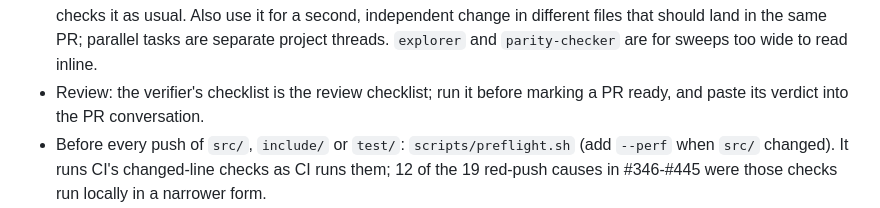
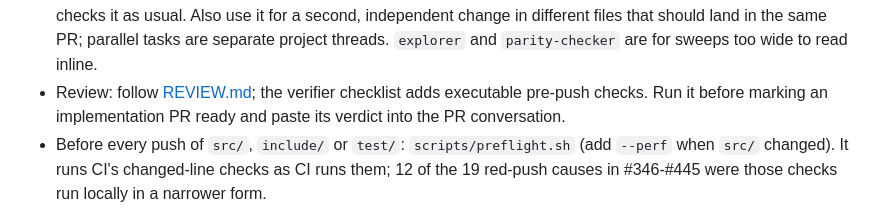
Before and after one commit to jinja2cpp/Jinja2Cpp, a Markdown page: CLAUDE.md, the part around one of its changes. GitHub-like rendering.

Commit message:
docs: add shared agent instructions and focused review guide

```diff
--- a/CLAUDE.md
+++ b/CLAUDE.md
@@ -142,8 +60,9 @@ Recipes (corrected from PRs #293-#345, measured in docs/tasks/0004):
   the verifier checks it as usual. Also use it for a second, independent change in
   different files that should land in the same PR; parallel tasks are separate project
   threads. `explorer` and `parity-checker` are for sweeps too wide to read inline.
-- Review: the verifier's checklist is the review checklist; run it before marking a PR
-  ready, and paste its verdict into the PR conversation.
+- Review: follow [REVIEW.md](REVIEW.md); the verifier checklist adds executable
+  pre-push checks. Run it before marking an implementation PR ready and paste its
+  verdict into the PR conversation.
 - Before every push of `src/`, `include/` or `test/`: `scripts/preflight.sh` (add
   `--perf` when `src/` changed). It runs CI's changed-line checks as CI runs them; 12 of
   the 19 red-push causes in #346-#445 were those checks run locally in a narrower form.
```
Also changed, not shown: other parts of CLAUDE.md (+18 -100 lines), AGENTS.md (added, +143 -0 lines), REVIEW.md (added, +149 -0 lines).
